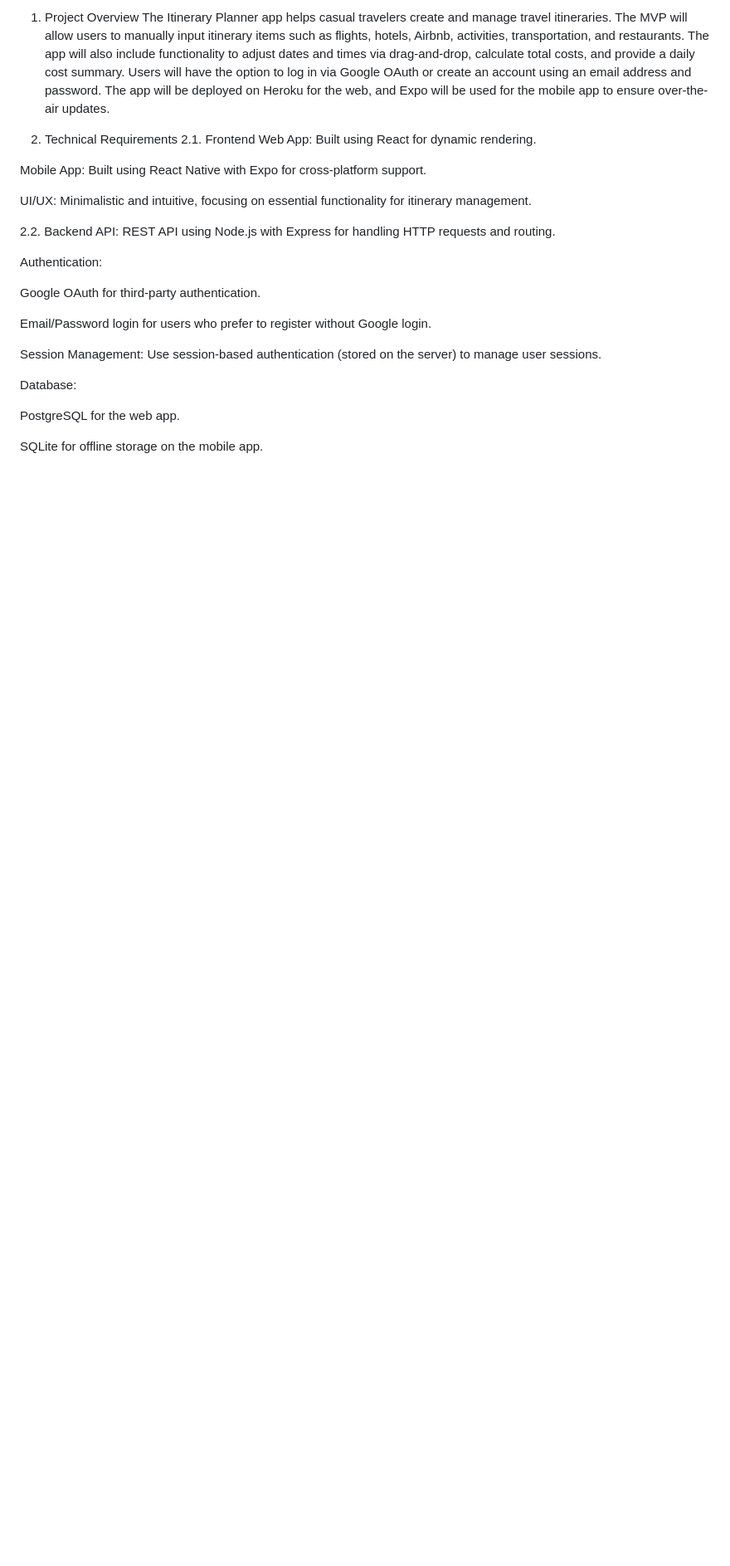
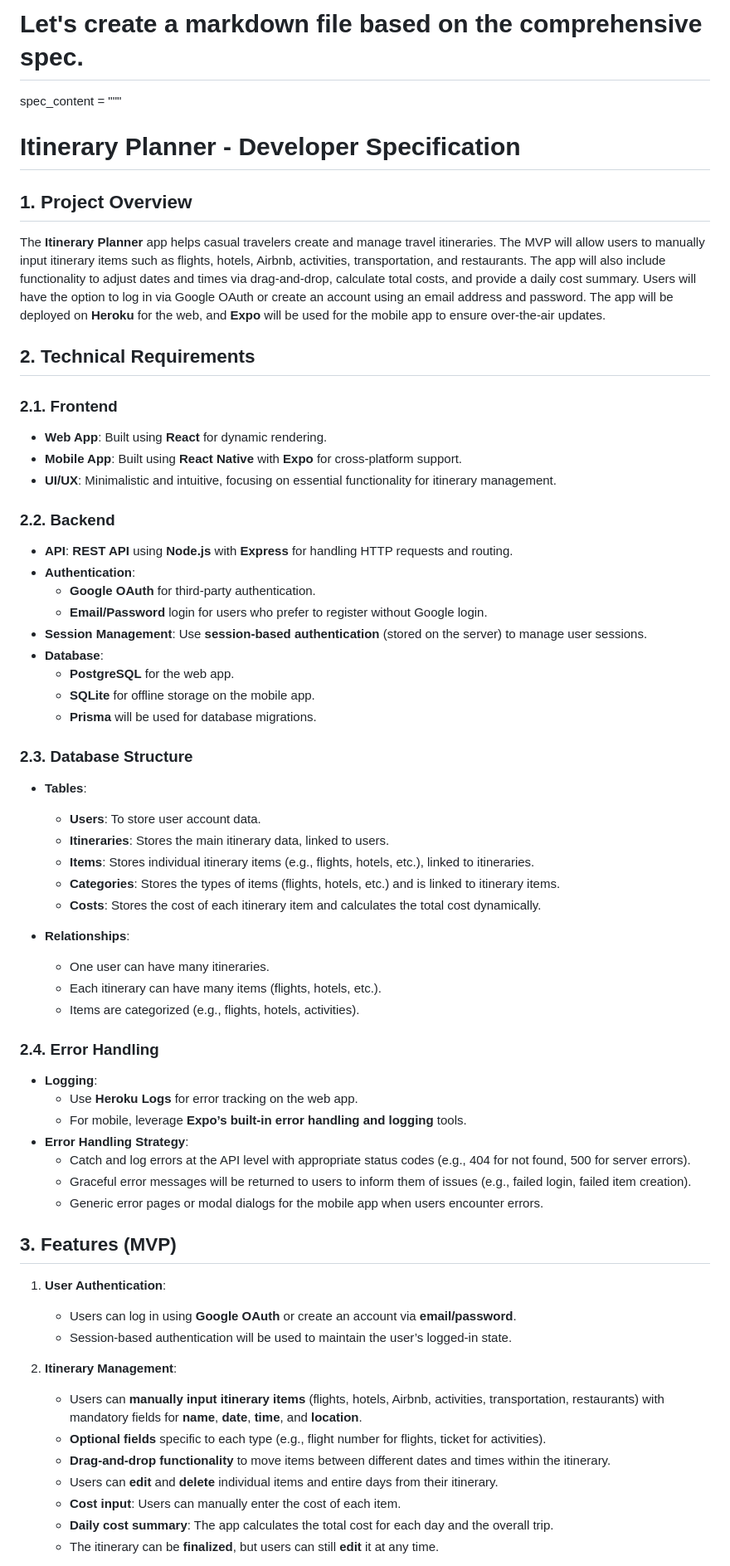
Before and after one commit to Justin-Au/itinerary-planner, a Markdown page: spec.md, the part around the change printed below. Shown: that part at 83% size. Drawn GitHub-style; blank space fills up the shorter version.

```diff
--- a/spec.md
+++ b/spec.md
@@ -1,28 +1,63 @@
-1. Project Overview
-The Itinerary Planner app helps casual travelers create and manage travel itineraries. The MVP will allow users to manually input itinerary items such as flights, hotels, Airbnb, activities, transportation, and restaurants. The app will also include functionality to adjust dates and times via drag-and-drop, calculate total costs, and provide a daily cost summary. Users will have the option to log in via Google OAuth or create an account using an email address and password. The app will be deployed on Heroku for the web, and Expo will be used for the mobile app to ensure over-the-air updates.
+# Let's create a markdown file based on the comprehensive spec.
 
-2. Technical Requirements
-2.1. Frontend
-Web App: Built using React for dynamic rendering.
+spec_content = """
+# Itinerary Planner - Developer Specification
 
-Mobile App: Built using React Native with Expo for cross-platform support.
+## 1. Project Overview
+The **Itinerary Planner** app helps casual travelers create and manage travel itineraries. The MVP will allow users to manually input itinerary items such as flights, hotels, Airbnb, activities, transportation, and restaurants. The app will also include functionality to adjust dates and times via drag-and-drop, calculate total costs, and provide a daily cost summary. Users will have the option to log in via Google OAuth or create an account using an email address and password. The app will be deployed on **Heroku** for the web, and **Expo** will be used for the mobile app to ensure over-the-air updates.
 
-UI/UX: Minimalistic and intuitive, focusing on essential functionality for itinerary management.
+## 2. Technical Requirements
 
-2.2. Backend
-API: REST API using Node.js with Express for handling HTTP requests and routing.
+### 2.1. Frontend
+- **Web App**: Built using **React** for dynamic rendering.
+- **Mobile App**: Built using **React Native** with **Expo** for cross-platform support.
+- **UI/UX**: Minimalistic and intuitive, focusing on essential functionality for itinerary management.
 
-Authentication:
+### 2.2. Backend
+- **API**: **REST API** using **Node.js** with **Express** for handling HTTP requests and routing.
+- **Authentication**:
+  - **Google OAuth** for third-party authentication.
+  - **Email/Password** login for users who prefer to register without Google login.
+- **Session Management**: Use **session-based authentication** (stored on the server) to manage user sessions.
+- **Database**:
+  - **PostgreSQL** for the web app.
+  - **SQLite** for offline storage on the mobile app.
+  - **Prisma** will be used for database migrations.
 
-Google OAuth for third-party authentication.
+### 2.3. Database Structure
+- **Tables**:
+  - **Users**: To store user account data.
+  - **Itineraries**: Stores the main itinerary data, linked to users.
+  - **Items**: Stores individual itinerary items (e.g., flights, hotels, etc.), linked to itineraries.
+  - **Categories**: Stores the types of items (flights, hotels, etc.) and is linked to itinerary items.
+  - **Costs**: Stores the cost of each itinerary item and calculates the total cost dynamically.
 
-Email/Password login for users who prefer to register without Google login.
+- **Relationships**:
+  - One user can have many itineraries.
+  - Each itinerary can have many items (flights, hotels, etc.).
+  - Items are categorized (e.g., flights, hotels, activities).
 
-Session Management: Use session-based authentication (stored on the server) to manage user sessions.
+### 2.4. Error Handling
+- **Logging**:
+  - Use **Heroku Logs** for error tracking on the web app.
+  - For mobile, leverage **Expo’s built-in error handling and logging** tools.
+- **Error Handling Strategy**:
+  - Catch and log errors at the API level with appropriate status codes (e.g., 404 for not found, 500 for server errors).
+  - Graceful error messages will be returned to users to inform them of issues (e.g., failed login, failed item creation).
+  - Generic error pages or modal dialogs for the mobile app when users encounter errors.
 
-Database:
+## 3. Features (MVP)
 
-PostgreSQL for the web app.
+1. **User Authentication**:
+   - Users can log in using **Google OAuth** or create an account via **email/password**.
+   - Session-based authentication will be used to maintain the user’s logged-in state.
 
-SQLite for offline storage on the mobile app.
+2. **Itinerary Management**:
+   - Users can **manually input itinerary items** (flights, hotels, Airbnb, activities, transportation, restaurants) with mandatory fields for **name**, **date**, **time**, and **location**.
+   - **Optional fields** specific to each type (e.g., flight number for flights, ticket for activities).
+   - **Drag-and-drop functionality** to move items between different dates and times within the itinerary.
+   - Users can **edit** and **delete** individual items and entire days from their itinerary.
+   - **Cost input**: Users can manually enter the cost of each item.
+   - **Daily cost summary**: The app calculates the total cost for each day and the overall trip.
+   - The itinerary can be **finalized**, but users can still **edit** it at any time.
 
```
Also changed, not shown: other parts of spec.md (+38 -116 lines).
